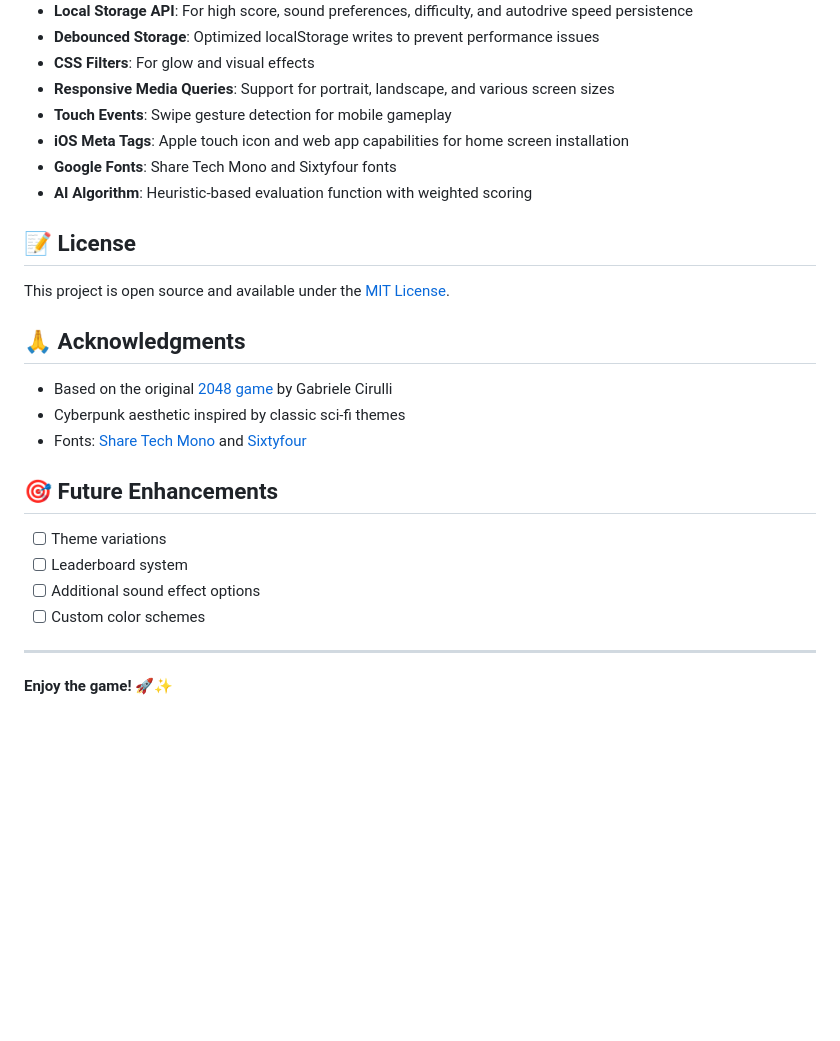
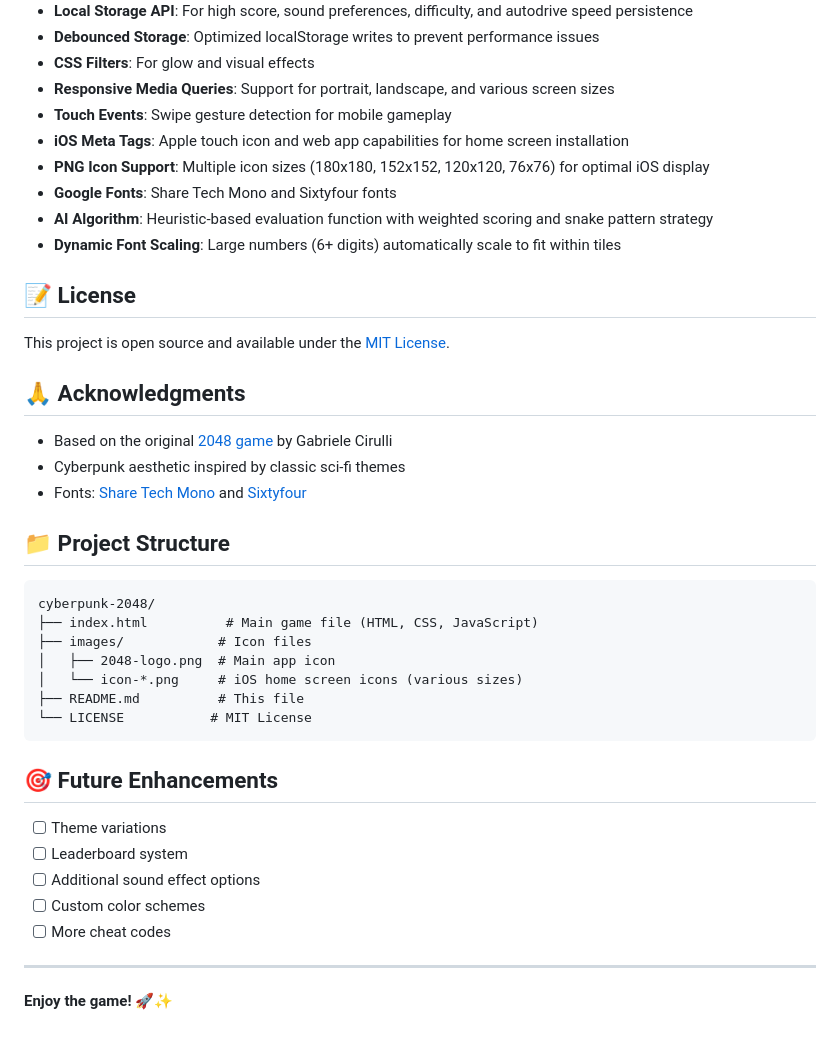
Before and after one commit to A-Strydom/cyberpunk-2048, a Markdown page: README.md, the part around the change printed below. Rendered like a GitHub page; blank space fills up the shorter version.

````diff
--- a/README.md
+++ b/README.md
@@ -117,8 +136,10 @@ The game uses CSS custom properties and can be easily customized by modifying th
 - **Responsive Media Queries**: Support for portrait, landscape, and various screen sizes
 - **Touch Events**: Swipe gesture detection for mobile gameplay
 - **iOS Meta Tags**: Apple touch icon and web app capabilities for home screen installation
+- **PNG Icon Support**: Multiple icon sizes (180x180, 152x152, 120x120, 76x76) for optimal iOS display
 - **Google Fonts**: Share Tech Mono and Sixtyfour fonts
-- **AI Algorithm**: Heuristic-based evaluation function with weighted scoring
+- **AI Algorithm**: Heuristic-based evaluation function with weighted scoring and snake pattern strategy
+- **Dynamic Font Scaling**: Large numbers (6+ digits) automatically scale to fit within tiles
 
 ## 📝 License
 
@@ -130,12 +151,25 @@ This project is open source and available under the [MIT License](LICENSE).
 - Cyberpunk aesthetic inspired by classic sci-fi themes
 - Fonts: [Share Tech Mono](https://fonts.google.com/specimen/Share+Tech+Mono) and [Sixtyfour](https://fonts.google.com/specimen/Sixtyfour)
 
+## 📁 Project Structure
+
+```
+cyberpunk-2048/
+├── index.html          # Main game file (HTML, CSS, JavaScript)
+├── images/            # Icon files
+│   ├── 2048-logo.png  # Main app icon
+│   └── icon-*.png     # iOS home screen icons (various sizes)
+├── README.md          # This file
+└── LICENSE           # MIT License
+```
+
 ## 🎯 Future Enhancements
 
 - [ ] Theme variations
 - [ ] Leaderboard system
 - [ ] Additional sound effect options
 - [ ] Custom color schemes
+- [ ] More cheat codes
 
 ---
 
````
Also changed, not shown: other parts of README.md (+26 -7 lines).
